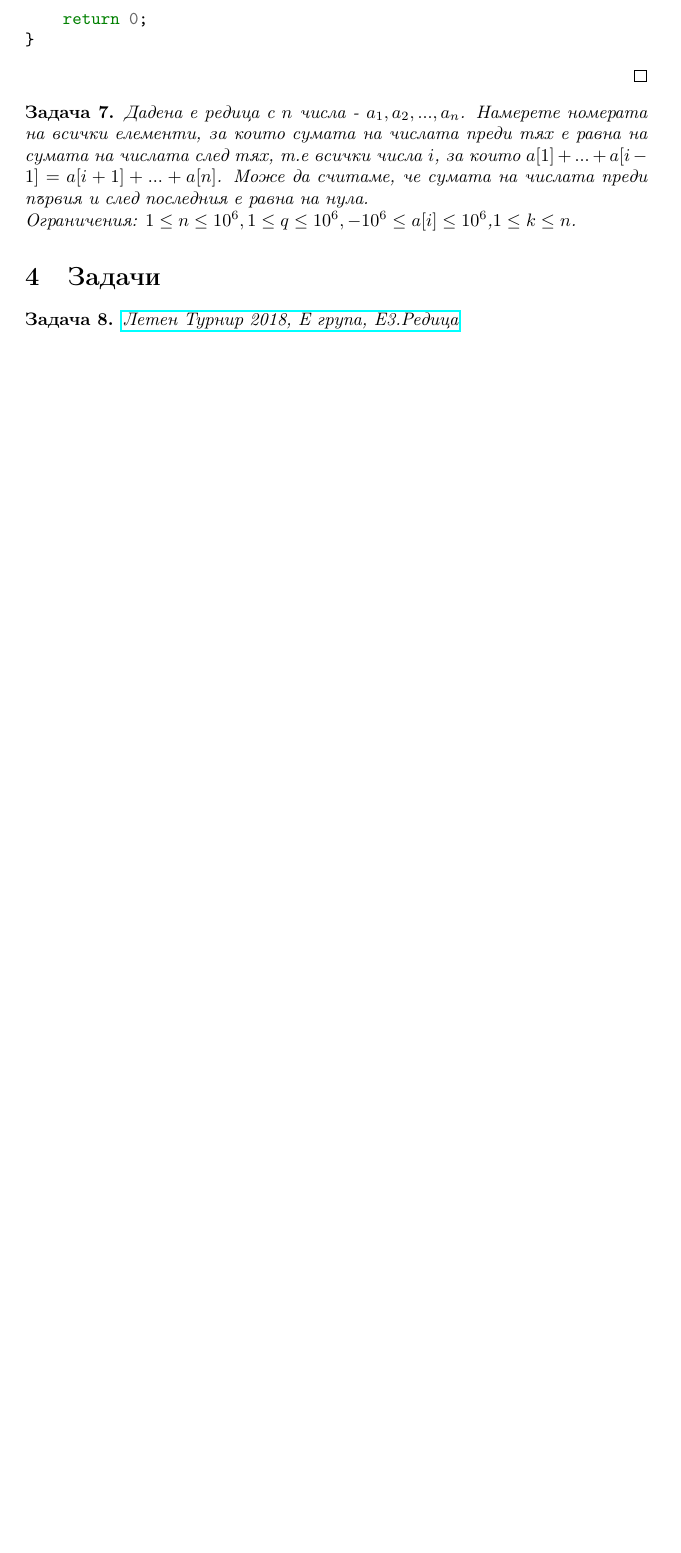
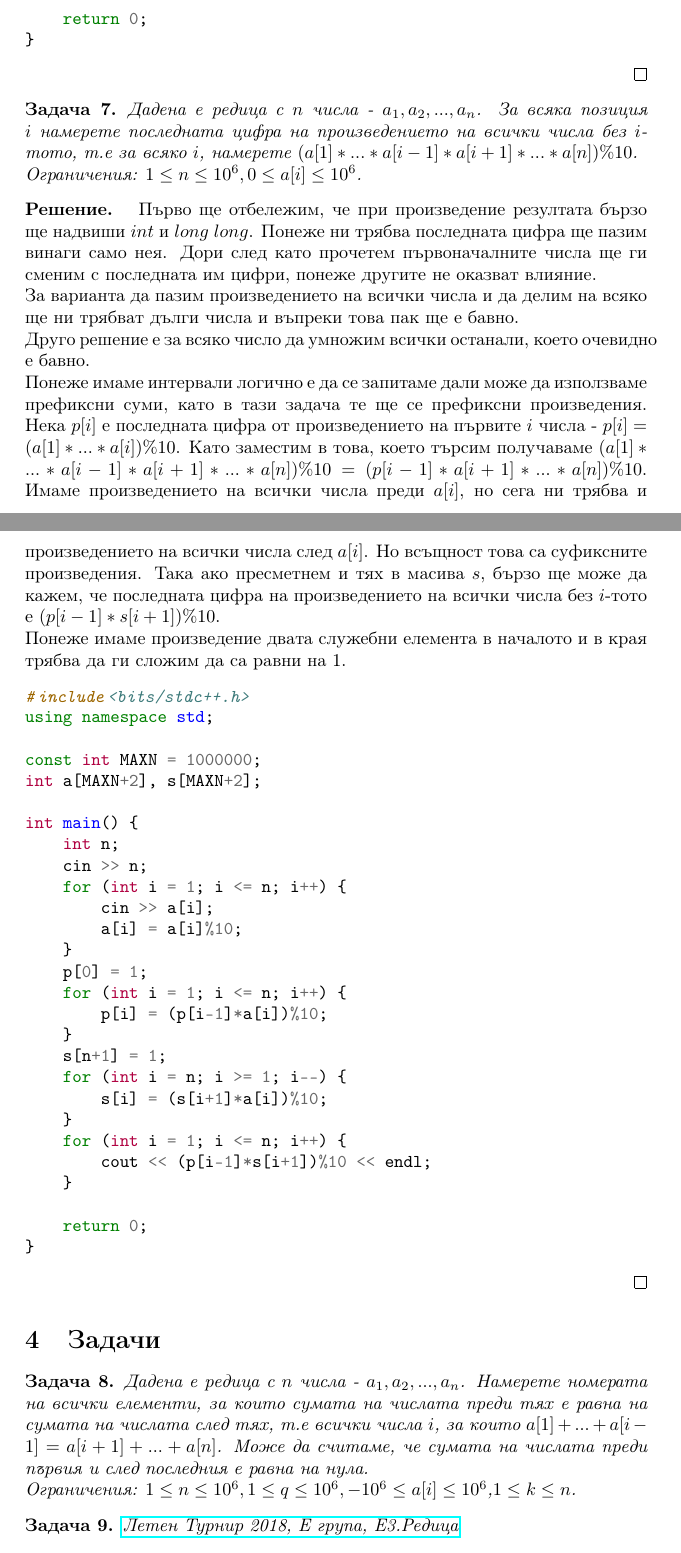
Before and after one commit to pppepito86/articles, a LaTeX document (prefix_sums.tex): part of page 7 of 7 before the commit and two parts of pages 7 and 8 of 9 after it, the two joined at a grey line, cut so that both start at the same text, the shorter picture padded with empty space. Compiled offline with pdfLaTeX.

Commit message:
prefix sum alpha

```diff
--- a/prefix_sums.tex
+++ b/prefix_sums.tex
@@ -320,11 +324,52 @@ int main() {
 \end{solution}
 
 \begin{problem}
+Дадена е редица с $n$ числа - $a_1,a_2,...,a_n$. За всяка позиция $i$ намерете последната цифра на произведението на всички числа без $i$-тото, т.е за всяко $i$, намерете $(a[1]*...*a[i-1]*a[i+1]*...*a[n])\%10$.\newline
+Ограничения: $1\leq n\leq 10^6,0 \leq a[i]\leq 10^6$.
+\end{problem}
+\begin{solution}
+Първо ще отбележим, че при произведение резултата бързо ще надвиши $int$ и $long\ long$. Понеже ни трябва последната цифра ще пазим винаги само нея. Дори след като прочетем първоначалните числа ще ги сменим с последната им цифри, понеже другите не оказват влияние.\newline
+За варианта да пазим произведението на всички числа и да делим на всяко ще ни трябват дълги числа и въпреки това пак ще е бавно.\newline
+Друго решение е за всяко число да умножим всички останали, което очевидно е бавно.\newline
+Понеже имаме интервали логично е да се запитаме дали може да използваме префиксни суми, като в тази задача те ще се префиксни произведения. Нека $p[i]$ е последната цифра от произведението на първите $i$ числа - $p[i]=(a[1]*...*a[i])\%10$. Като заместим в това, което търсим получаваме $(a[1]*...*a[i-1]*a[i+1]*...*a[n])\%10=(p[i-1]*a[i+1]*...*a[n])\%10$. Имаме произведението на всички числа преди $a[i]$, но сега ни трябва и произведението на всички числа след $a[i]$. Но всъщност това са суфиксните произведения. Така ако пресметнем и тях в масива $s$, бързо ще може да кажем, че последната цифра на произведението на всички числа без $i$-тото е $(p[i-1]*s[i+1])\%10$.\newline
+Понеже имаме произведение двата служебни елемента в началото и в края трябва да ги сложим да са равни на 1.
+\begin{minted}{cpp}
+#include<bits/stdc++.h>
+using namespace std;
+
+const int MAXN = 1000000;
+int a[MAXN+2], s[MAXN+2];
+
+int main() {
+    int n;
+    cin >> n;
+    for (int i = 1; i <= n; i++) {
+        cin >> a[i];
+        a[i] = a[i]%10;
+    }
+    p[0] = 1;
+    for (int i = 1; i <= n; i++) {
+        p[i] = (p[i-1]*a[i])%10;
+    }
+    s[n+1] = 1;
+    for (int i = n; i >= 1; i--) {
+        s[i] = (s[i+1]*a[i])%10;
+    }
+    for (int i = 1; i <= n; i++) {
+        cout << (p[i-1]*s[i+1])%10 << endl;
+    }
+
+    return 0;
+}
+\end{minted}
+\end{solution}
+
+\section{Задачи}
+
+\begin{problem}
 Дадена е редица с $n$ числа - $a_1,a_2,...,a_n$. Намерете номерата на всички елементи, за които сумата на числата преди тях е равна на сумата на числата след тях, т.е всички числа $i$, за които $a[1]+...+a[i-1]=a[i+1]+...+a[n]$. Може да считаме, че сумата на числата преди първия и след последния е равна на нула.\newline
 Ограничения: $1\leq n\leq 10^6,1\leq q\leq 10^6,-10^6 \leq a[i]\leq 10^6$,$1\leq k\leq n$.
 \end{problem}
-
-\section{Задачи}
 
 \begin{problem}
 \href{https://arena.olimpiici.com/#/catalog/87/problem/198}{Летен Турнир 2018, E група, Е3.Редица}
```
Also changed, not shown: prefix_sums.tex (8 more changed lines).
